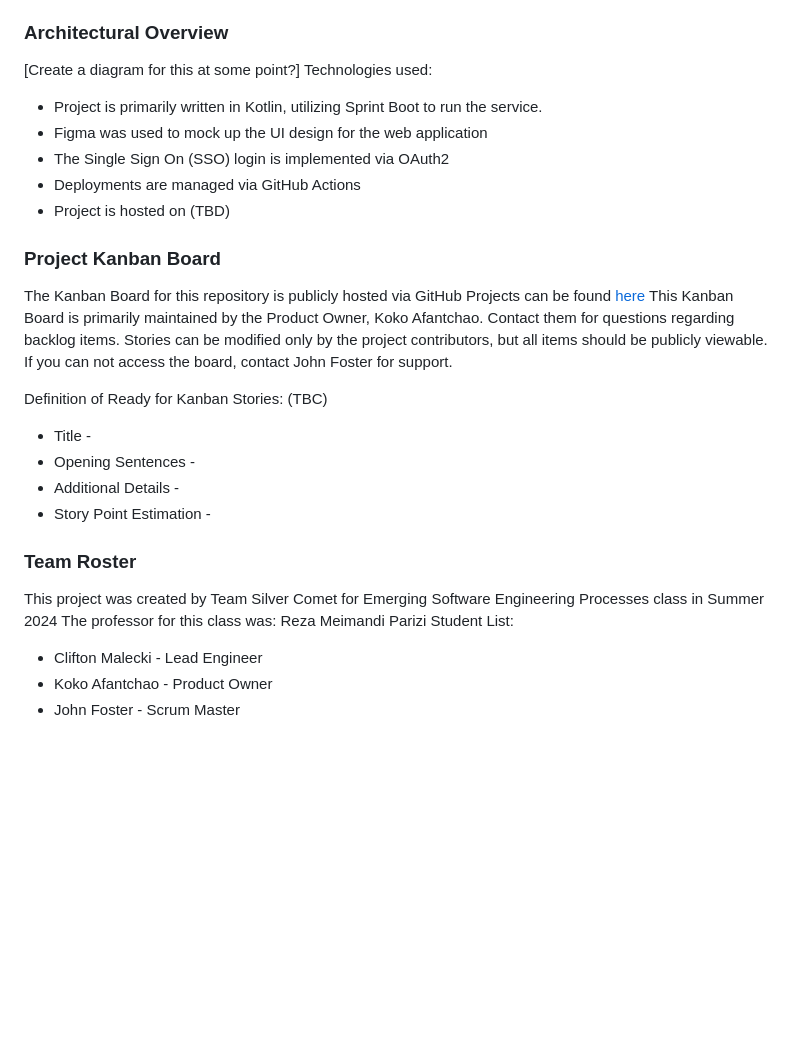
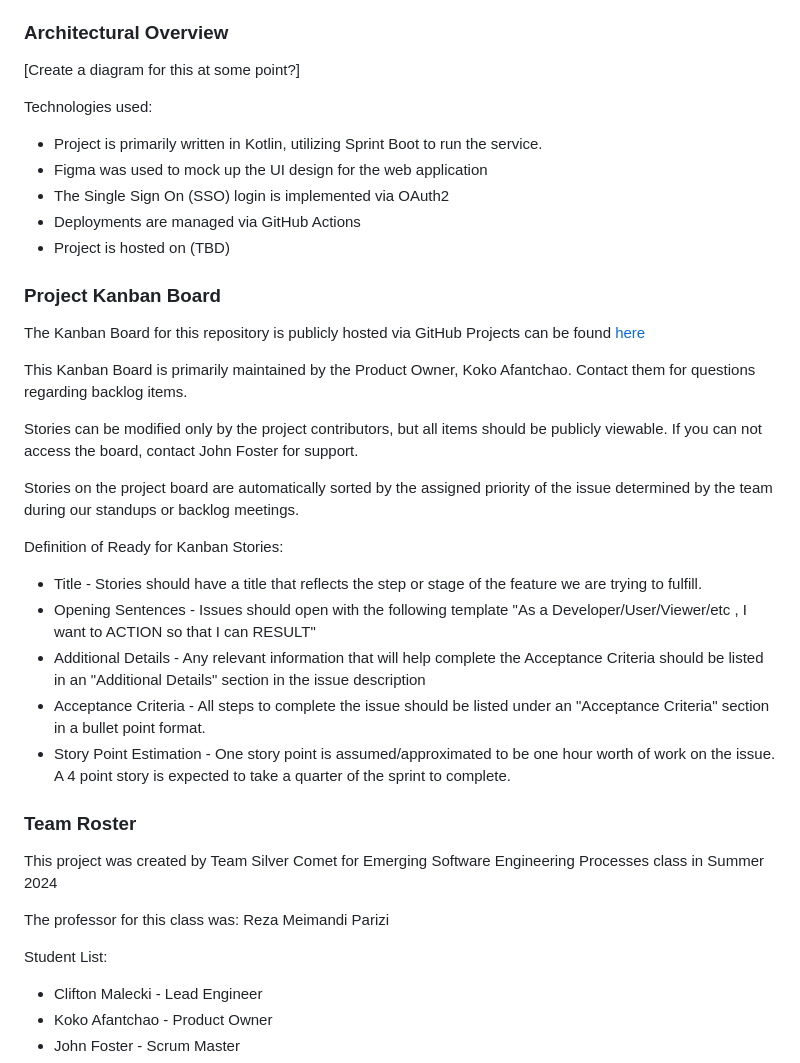
Before and after one commit to jtfoster2/Outdora, a Markdown page: README.md, the part around the change. Drawn GitHub-style; blank space fills up the shorter version.

Commit message:
Add Story Definition of Ready and define story prioritization

```diff
--- a/README.md
+++ b/README.md
@@ -31,6 +31,7 @@ Note: This is a copy from the initial project description, flesh this out as pro
 
 ### Architectural Overview
 [Create a diagram for this at some point?]
+
 Technologies used:
 - Project is primarily written in Kotlin, utilizing Sprint Boot to run the service.
 - Figma was used to mock up the UI design for the web application
@@ -40,18 +41,25 @@ Technologies used:
 
 ### Project Kanban Board
 The Kanban Board for this repository is publicly hosted via GitHub Projects can be found [here](https://github.com/users/jtfoster2/projects/1/views/1)
+
 This Kanban Board is primarily maintained by the Product Owner, Koko Afantchao. Contact them for questions regarding backlog items.
+
 Stories can be modified only by the project contributors, but all items should be publicly viewable. If you can not access the board, contact John Foster for support.
 
-Definition of Ready for Kanban Stories: (TBC)
-- Title -
-- Opening Sentences -
-- Additional Details -
-- Story Point Estimation -
+Stories on the project board are automatically sorted by the assigned priority of the issue determined by the team during our standups or backlog meetings.
+
+Definition of Ready for Kanban Stories:
+- Title - Stories should have a title that reflects the step or stage of the feature we are trying to fulfill.
+- Opening Sentences - Issues should open with the following template "As a Developer/User/Viewer/etc , I want to ACTION so that I can RESULT"
+- Additional Details - Any relevant information that will help complete the Acceptance Criteria should be listed in an "Additional Details" section in the issue description
+- Acceptance Criteria - All steps to complete the issue should be listed under an "Acceptance Criteria" section in a bullet point format.
+- Story Point Estimation - One story point is assumed/approximated to be one hour worth of work on the issue. A 4 point story is expected to take a quarter of the sprint to complete.
 
 ### Team Roster
 This project was created by Team Silver Comet for Emerging Software Engineering Processes class in Summer 2024
+
 The professor for this class was: Reza Meimandi Parizi
+
 Student List:
 - Clifton Malecki - Lead Engineer
 - Koko Afantchao - Product Owner
```
